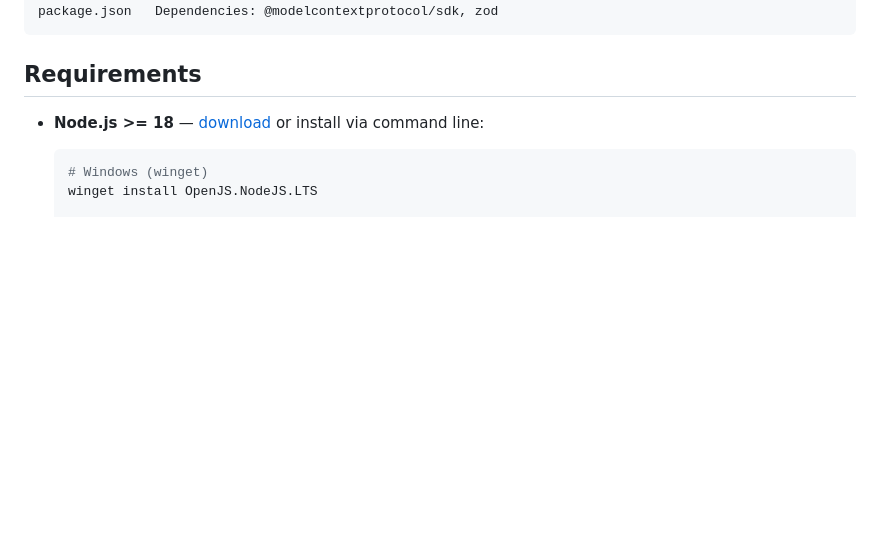
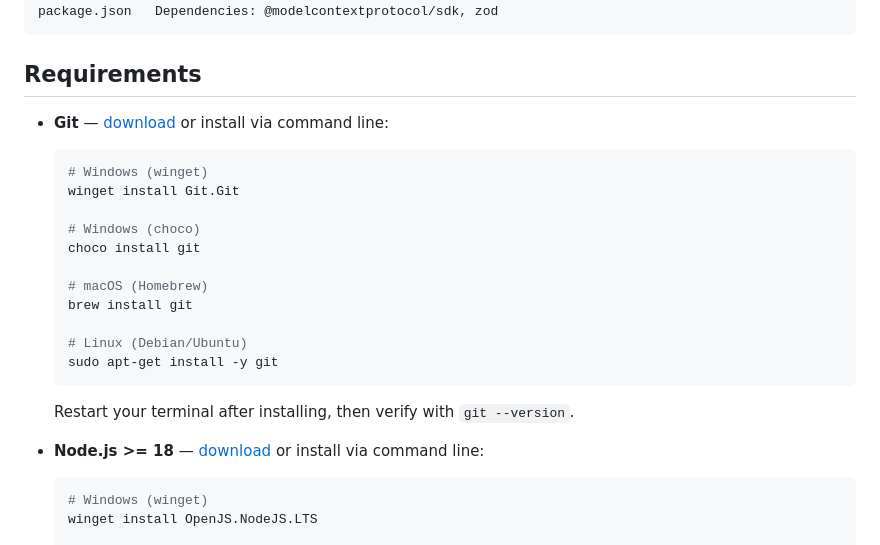
Before and after one commit to GeoSaffer/stylus-injector-mcp, a Markdown page: README.md, the part around the change. GitHub-like rendering; blank space fills up the shorter version.

Commit message:
Add git install instructions to requirements
Made-with: Cursor

````diff
--- a/README.md
+++ b/README.md
@@ -118,6 +118,22 @@ package.json   Dependencies: @modelcontextprotocol/sdk, zod
 
 ## Requirements
 
+- **Git** — [download](https://git-scm.com) or install via command line:
+  ```bash
+  # Windows (winget)
+  winget install Git.Git
+
+  # Windows (choco)
+  choco install git
+
+  # macOS (Homebrew)
+  brew install git
+
+  # Linux (Debian/Ubuntu)
+  sudo apt-get install -y git
+  ```
+  Restart your terminal after installing, then verify with `git --version`.
+
 - **Node.js >= 18** — [download](https://nodejs.org) or install via command line:
   ```bash
   # Windows (winget)
````
